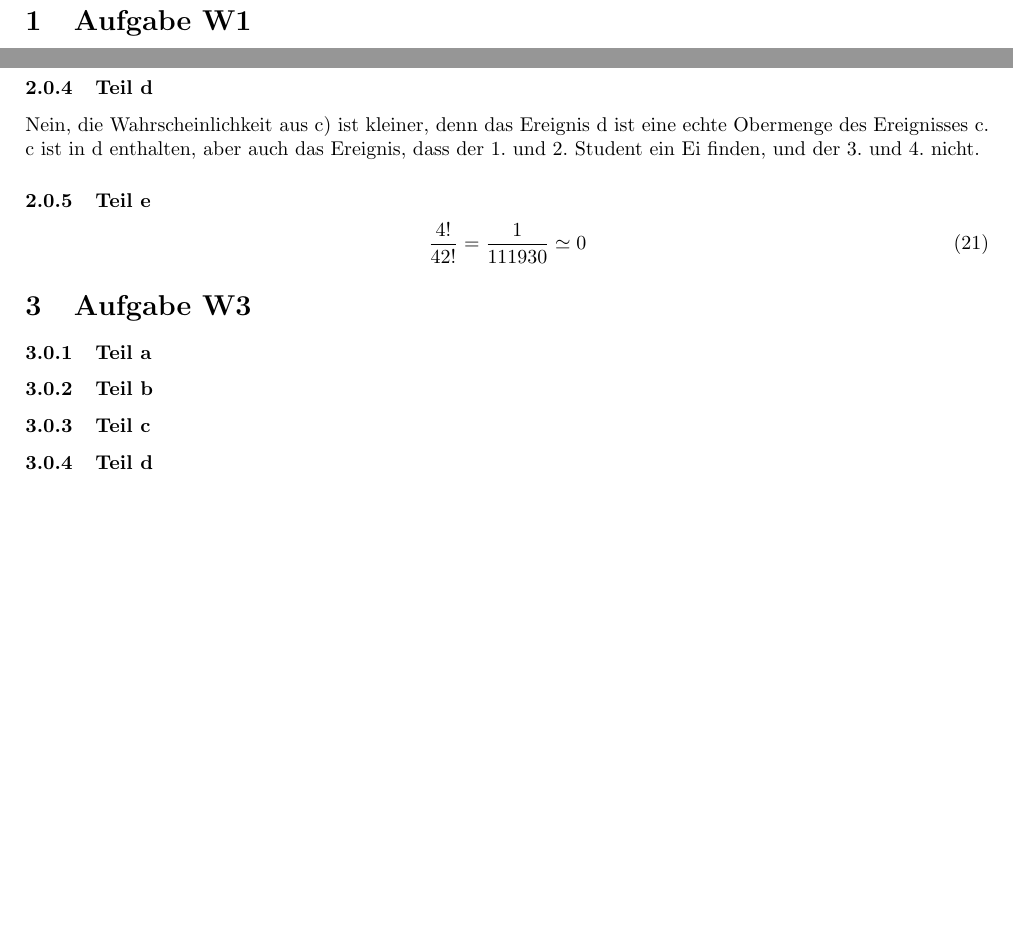
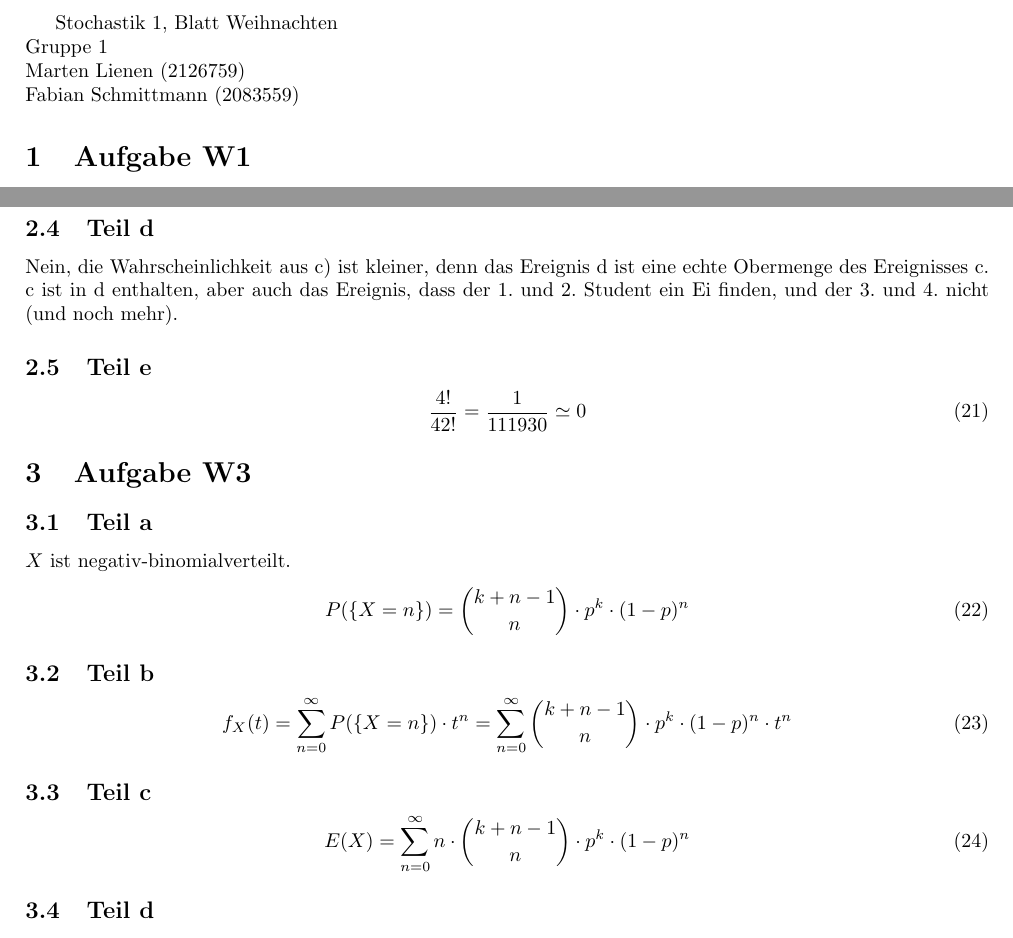
Before and after one commit to CQQL/hhu-cs, a LaTeX problem sheet (Stocha1/exercises/weihnachten.tex): two parts of pages 1 and 2 of 2, joined at a grey line, cut at the place of the change, the shorter picture padded with empty space. Compiled offline with pdfLaTeX.

Commit message:
Update Stocha1 Christmassheet

```diff
--- a/Stocha1/exercises/weihnachten.tex
+++ b/Stocha1/exercises/weihnachten.tex
@@ -9,6 +9,11 @@
 \usepackage[left=2cm,right=2cm,top=2cm,bottom=2cm]{geometry}
 
 \begin{document}
+
+Stochastik 1, Blatt Weihnachten\\
+Gruppe 1\\
+Marten Lienen (2126759)\\
+Fabian Schmittmann (2083559)
 
 \section{Aufgabe W1}
 
@@ -115,22 +120,32 @@ $P(B | A^{C})$ ist die Wahrscheinlichkeit, dass ein Student die erste Klausur be
   \frac{6}{42} \cdot \frac{36}{41} \cdot \frac{5}{40} \cdot \frac{35}{39} = \frac{15}{1066} \simeq 0.01
 \end{equation}
 
-\subsubsection{Teil d}
+\subsection{Teil d}
 Nein, die Wahrscheinlichkeit aus c) ist kleiner, denn das Ereignis d ist eine echte Obermenge des Ereignisses c.
-c ist in d enthalten, aber auch das Ereignis, dass der 1. und 2. Student ein Ei finden, und der 3. und 4. nicht.
+c ist in d enthalten, aber auch das Ereignis, dass der 1. und 2. Student ein Ei finden, und der 3. und 4. nicht (und noch mehr).
 
-\subsubsection{Teil e}
+\subsection{Teil e}
 \begin{equation}
   \frac{4!}{42!} = \frac{1}{111930} \simeq 0
 \end{equation}
 
 \section{Aufgabe W3}
 
-\subsubsection{Teil a}
+\subsection{Teil a}
+$X$ ist negativ-binomialverteilt.
+\begin{equation}
+  P(\{ X = n \}) = \binom{k + n - 1}{n} \cdot p^{k} \cdot (1 - p)^{n}
+\end{equation}
 
-\subsubsection{Teil b}
+\subsection{Teil b}
+\begin{equation}
+  f_{X}(t) = \sum_{n = 0}^{\infty} P(\{ X = n \}) \cdot t^{n} = \sum_{n = 0}^{\infty} \binom{k + n - 1}{n} \cdot p^{k} \cdot (1 - p)^{n} \cdot t^{n}
+\end{equation}
 
-\subsubsection{Teil c}
+\subsection{Teil c}
+\begin{equation}
+  E(X) = \sum_{n = 0}^{\infty} n \cdot \binom{k + n - 1}{n} \cdot p^{k} \cdot (1 - p)^{n}
+\end{equation}
 
-\subsubsection{Teil d}
+\subsection{Teil d}
 
```
Also changed, not shown: Stocha1/exercises/1.tex (line endings or trailing spaces), Stocha1/exercises/weihnachten.tex (8 more changed lines).
